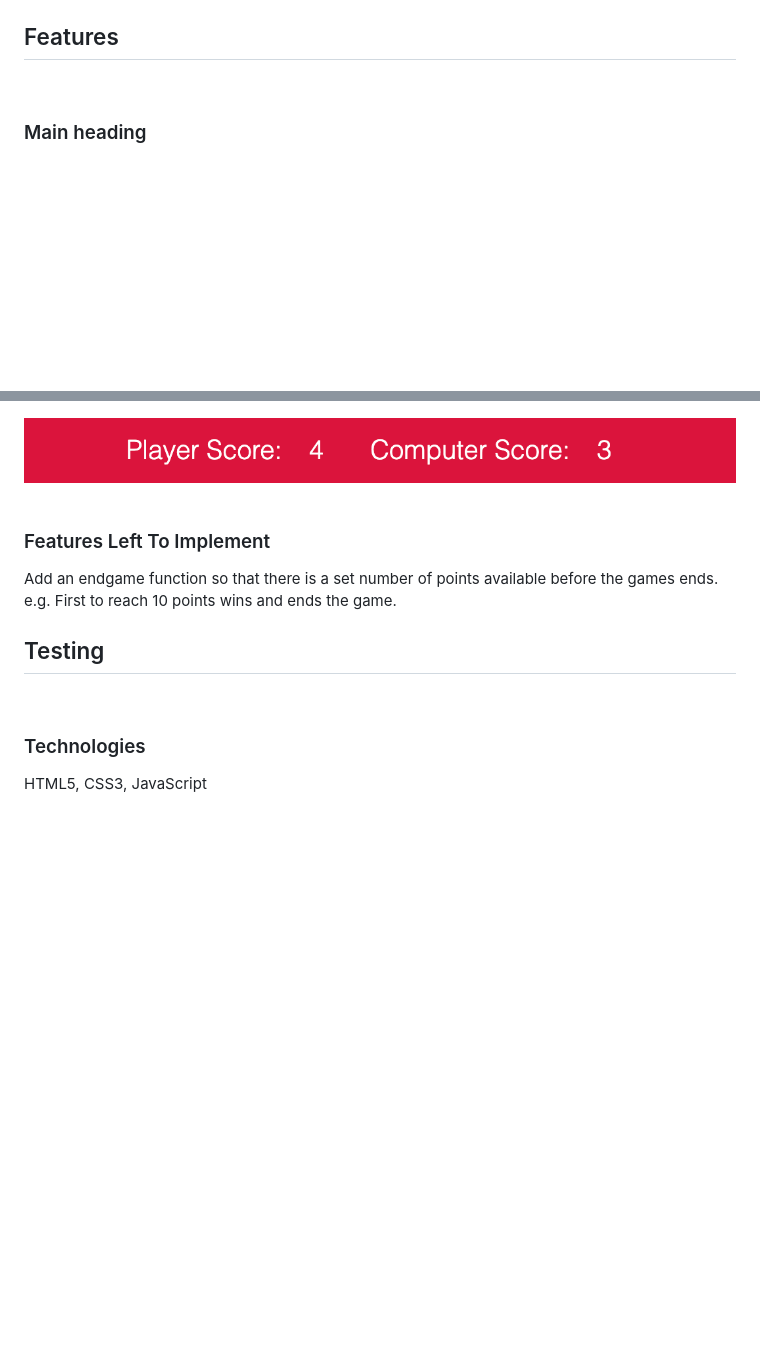
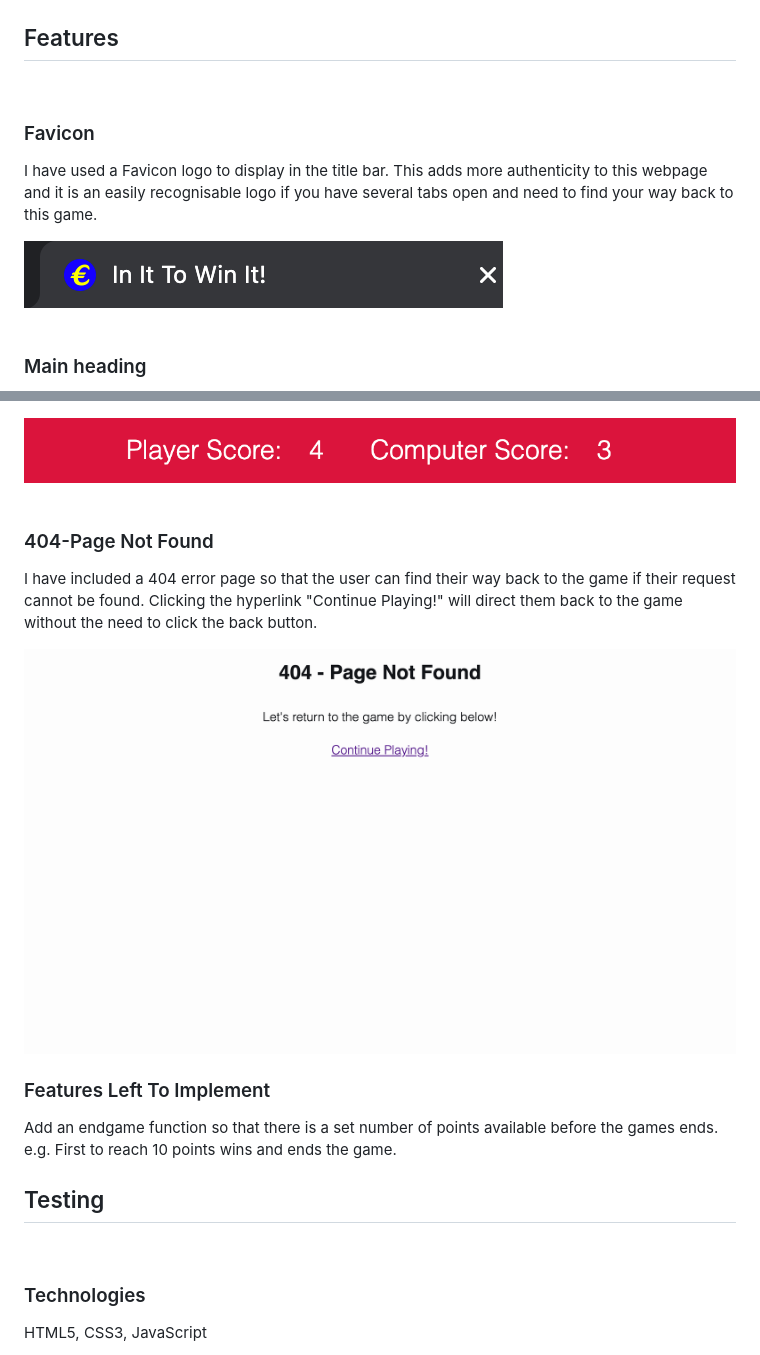
Before and after one commit to tymaestro/Slot-Machine-Game, a Markdown page: README.md, 2 parts joined by grey strips. Rendered like a GitHub page; pictures changed too: assets/images/error-page.png (added); blank space fills up the shorter version.

Commit message:
add images and text to readme file

```diff
--- a/README.md
+++ b/README.md
@@ -7,6 +7,14 @@ In It To Win It! is an online player vs computer game that aims to provide some
 <img src="./assets/images/multi-device.png">
 
 ## Features
+<br>
+
+### Favicon
+
+I have used a Favicon logo to display in the title bar. This adds more authenticity to this webpage and it is an easily recognisable logo if you have several tabs open and need to find your way back to this game.
+
+<img src="./assets/images/favicon-head.png">
+<br>
 <br>
 
 ### Main heading
@@ -61,6 +69,11 @@ Furthermore, an alert tells the user if they have won, drawn, or lost and increm
 <br>
 <br>
 
+### 404-Page Not Found
+
+I have included a 404 error page so that the user can find their way back to the game if their request cannot be found. Clicking the hyperlink "Continue Playing!" will direct them back to the game without the need to click the back button.
+
+<img src="./assets/images/error-page.png">
 
 ### Features Left To Implement
 
```
